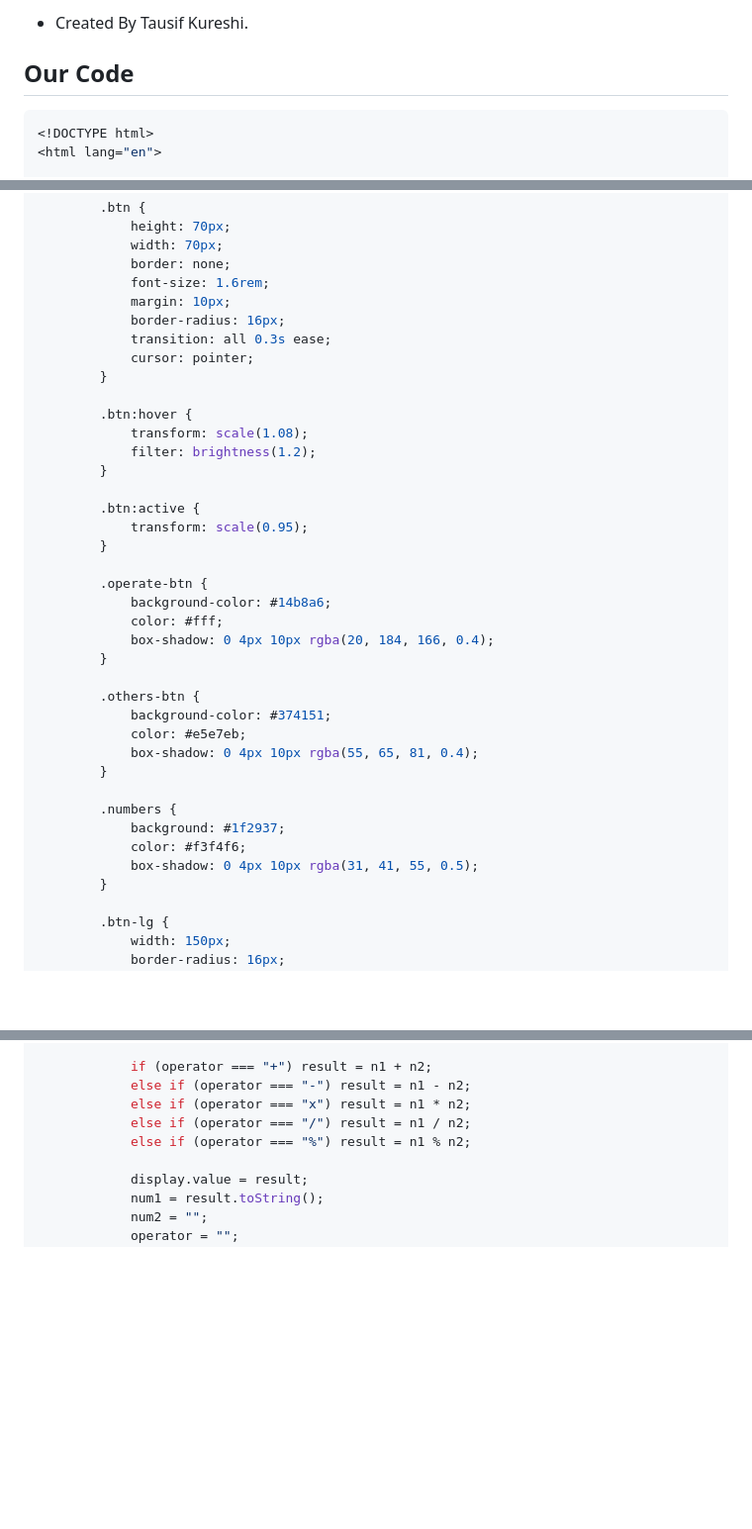
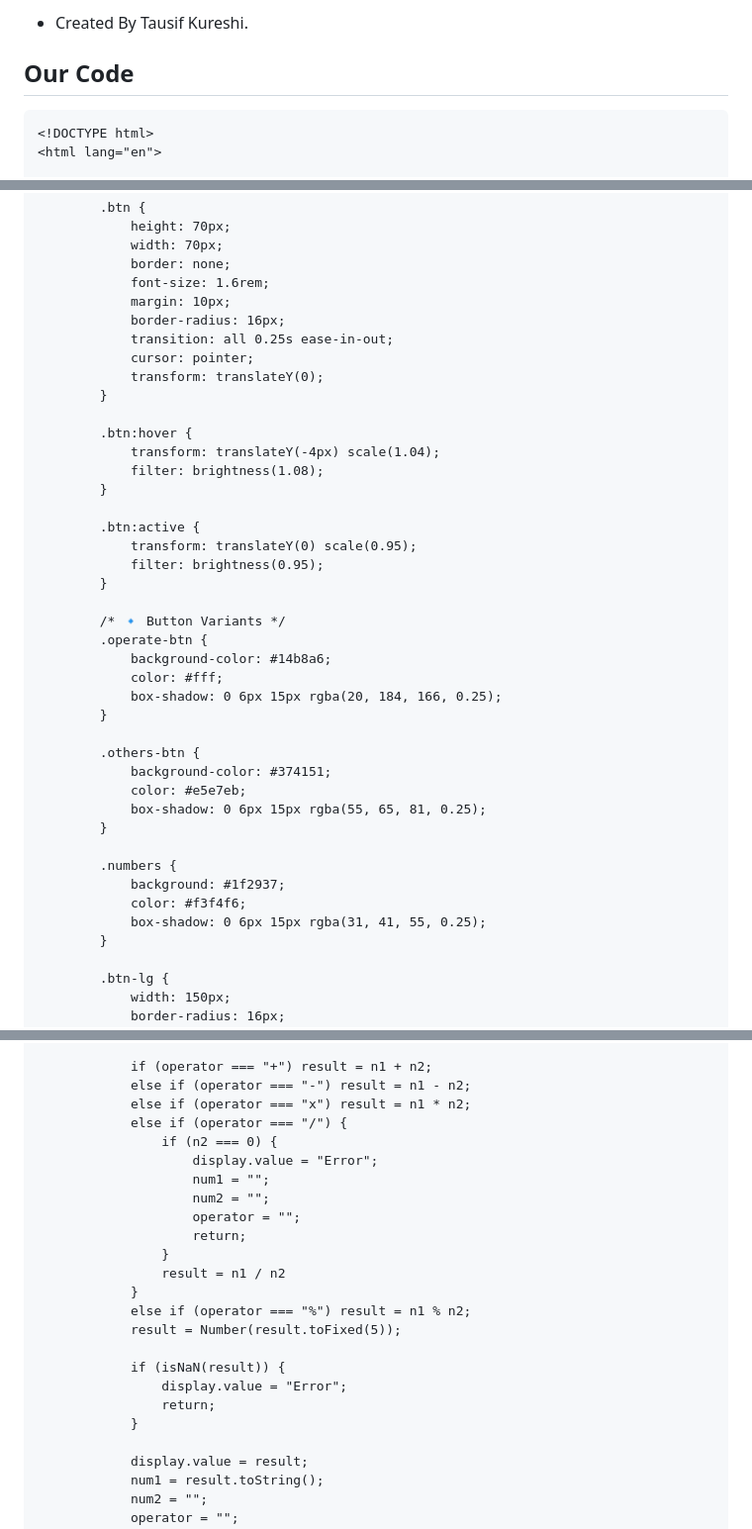
Before and after one commit to Tosif1234/JavaScript-Projects, a Markdown page: README.md, 3 parts joined by grey strips. Shown: that part at 99% size. GitHub-like rendering; blank space fills up the shorter version.

````diff
--- a/README.md
+++ b/README.md
@@ -31,7 +31,7 @@ It supports basic arithmetic operations with a clean UI and smooth button effect
 
 ## Our Code
 
-```javascript
+```html
 <!DOCTYPE html>
 <html lang="en">
 
@@ -121,35 +121,38 @@ It supports basic arithmetic operations with a clean UI and smooth button effect
             font-size: 1.6rem;
             margin: 10px;
             border-radius: 16px;
-            transition: all 0.3s ease;
+            transition: all 0.25s ease-in-out;
             cursor: pointer;
+            transform: translateY(0);
         }
 
         .btn:hover {
-            transform: scale(1.08);
-            filter: brightness(1.2);
+            transform: translateY(-4px) scale(1.04);
+            filter: brightness(1.08);
         }
 
         .btn:active {
-            transform: scale(0.95);
+            transform: translateY(0) scale(0.95);
+            filter: brightness(0.95);
         }
 
+        /* 🔹 Button Variants */
         .operate-btn {
             background-color: #14b8a6;
             color: #fff;
-            box-shadow: 0 4px 10px rgba(20, 184, 166, 0.4);
+            box-shadow: 0 6px 15px rgba(20, 184, 166, 0.25);
         }
 
         .others-btn {
             background-color: #374151;
             color: #e5e7eb;
-            box-shadow: 0 4px 10px rgba(55, 65, 81, 0.4);
+            box-shadow: 0 6px 15px rgba(55, 65, 81, 0.25);
         }
 
         .numbers {
             background: #1f2937;
             color: #f3f4f6;
-            box-shadow: 0 4px 10px rgba(31, 41, 55, 0.5);
+            box-shadow: 0 6px 15px rgba(31, 41, 55, 0.25);
         }
 
         .btn-lg {
@@ -250,8 +259,23 @@ It supports basic arithmetic operations with a clean UI and smooth button effect
             if (operator === "+") result = n1 + n2;
             else if (operator === "-") result = n1 - n2;
             else if (operator === "x") result = n1 * n2;
-            else if (operator === "/") result = n1 / n2;
+            else if (operator === "/") {
+                if (n2 === 0) {
+                    display.value = "Error";
+                    num1 = "";
+                    num2 = "";
+                    operator = "";
+                    return;
+                }
+                result = n1 / n2
+            }
             else if (operator === "%") result = n1 % n2;
+            result = Number(result.toFixed(5));
+
+            if (isNaN(result)) {
+                display.value = "Error";
+                return;
+            }
 
             display.value = result;
             num1 = result.toString();
````
Also changed, not shown: other parts of README.md (+67 -1 lines).
